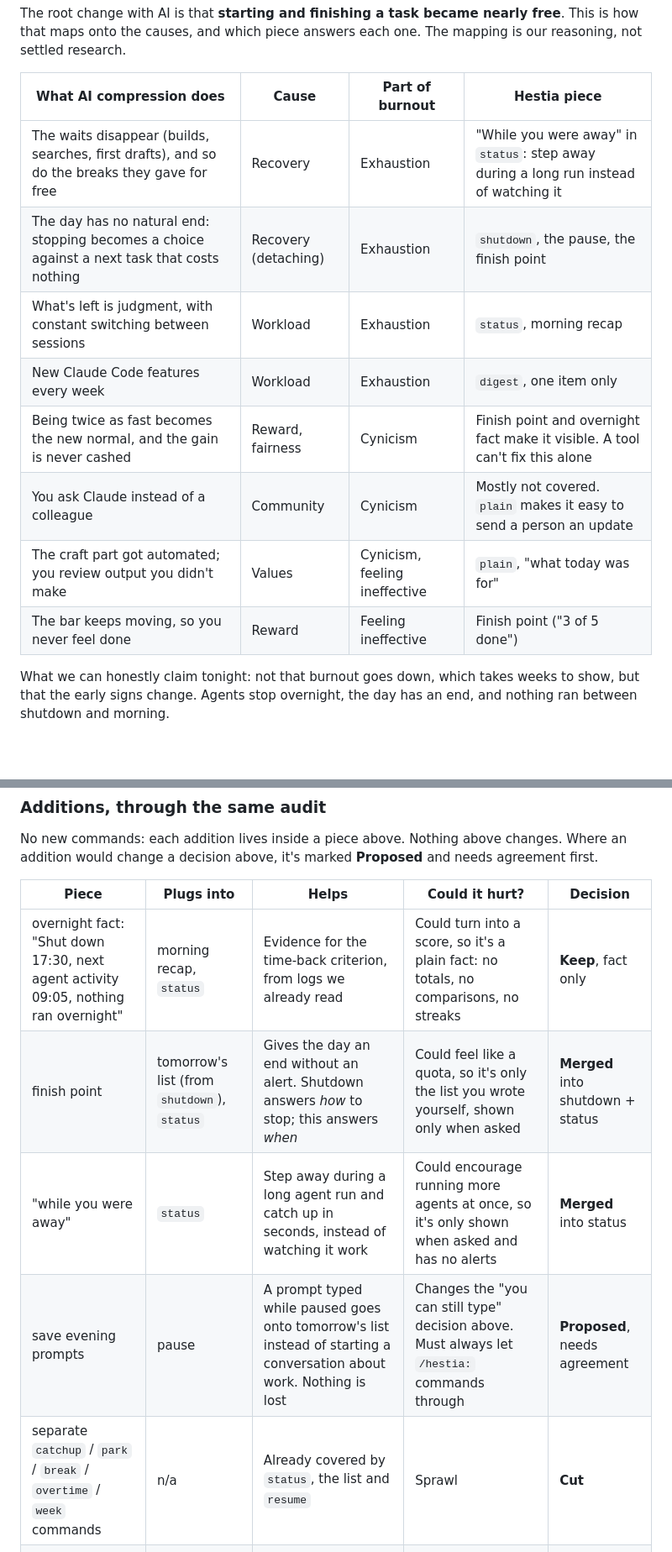
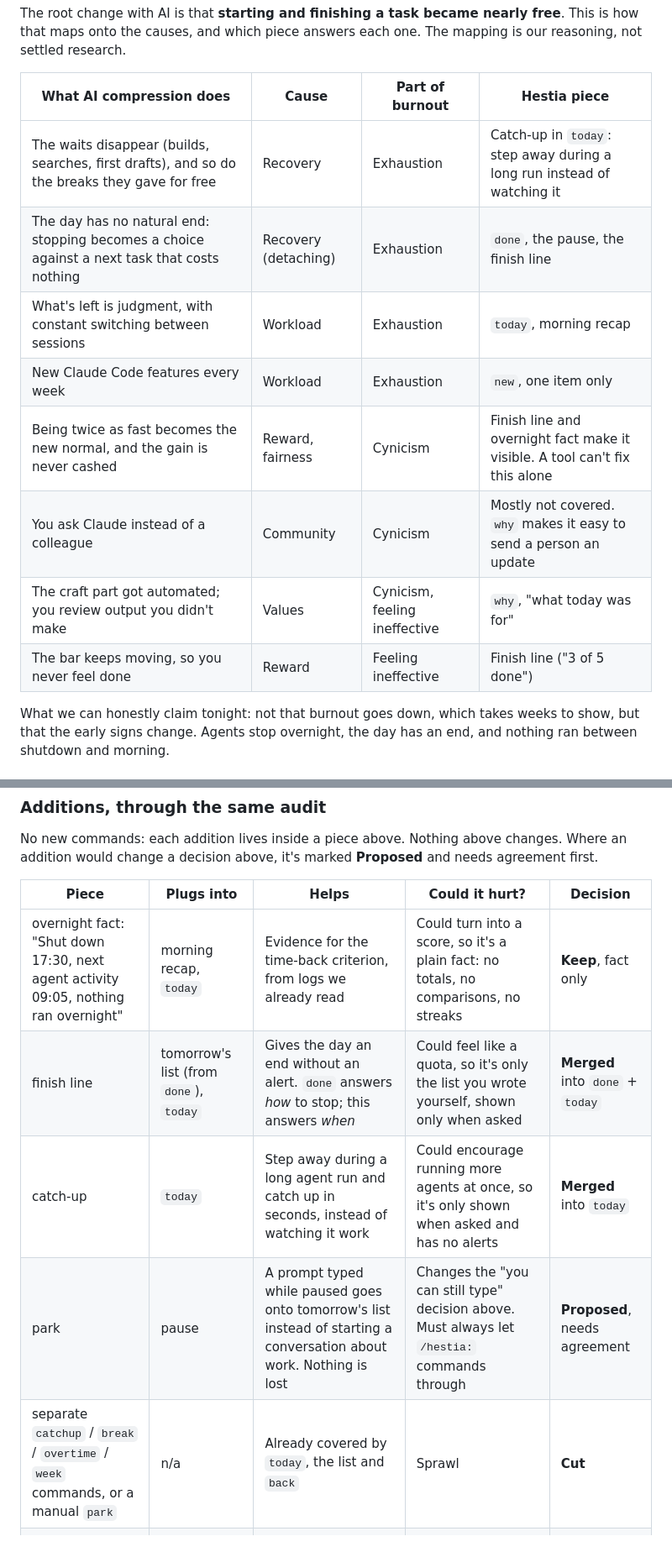
Before and after one commit to Lukallo/hestia, a Markdown page: PLAN.md, 2 parts joined by grey strips. Shown at 84% size. GitHub-like rendering; blank space fills up the shorter version.

```diff
--- a/PLAN.md
+++ b/PLAN.md
@@ -30,14 +30,14 @@ The root change with AI is that **starting and finishing a task became nearly fr
 
 | What AI compression does | Cause | Part of burnout | Hestia piece |
 |---|---|---|---|
-| The waits disappear (builds, searches, first drafts), and so do the breaks they gave for free | Recovery | Exhaustion | "While you were away" in `status`: step away during a long run instead of watching it |
-| The day has no natural end: stopping becomes a choice against a next task that costs nothing | Recovery (detaching) | Exhaustion | `shutdown`, the pause, the finish point |
-| What's left is judgment, with constant switching between sessions | Workload | Exhaustion | `status`, morning recap |
-| New Claude Code features every week | Workload | Exhaustion | `digest`, one item only |
-| Being twice as fast becomes the new normal, and the gain is never cashed | Reward, fairness | Cynicism | Finish point and overnight fact make it visible. A tool can't fix this alone |
-| You ask Claude instead of a colleague | Community | Cynicism | Mostly not covered. `plain` makes it easy to send a person an update |
-| The craft part got automated; you review output you didn't make | Values | Cynicism, feeling ineffective | `plain`, "what today was for" |
-| The bar keeps moving, so you never feel done | Reward | Feeling ineffective | Finish point ("3 of 5 done") |
+| The waits disappear (builds, searches, first drafts), and so do the breaks they gave for free | Recovery | Exhaustion | Catch-up in `today`: step away during a long run instead of watching it |
+| The day has no natural end: stopping becomes a choice against a next task that costs nothing | Recovery (detaching) | Exhaustion | `done`, the pause, the finish line |
+| What's left is judgment, with constant switching between sessions | Workload | Exhaustion | `today`, morning recap |
+| New Claude Code features every week | Workload | Exhaustion | `new`, one item only |
+| Being twice as fast becomes the new normal, and the gain is never cashed | Reward, fairness | Cynicism | Finish line and overnight fact make it visible. A tool can't fix this alone |
+| You ask Claude instead of a colleague | Community | Cynicism | Mostly not covered. `why` makes it easy to send a person an update |
+| The craft part got automated; you review output you didn't make | Values | Cynicism, feeling ineffective | `why`, "what today was for" |
+| The bar keeps moving, so you never feel done | Reward | Feeling ineffective | Finish line ("3 of 5 done") |
 
 What we can honestly claim tonight: not that burnout goes down, which takes weeks to show, but that the early signs change. Agents stop overnight, the day has an end, and nothing ran between shutdown and morning.
 
@@ -84,11 +84,11 @@ No new commands: each addition lives inside a piece above. Nothing above changes
 
 | Piece | Plugs into | Helps | Could it hurt? | Decision |
 |---|---|---|---|---|
-| overnight fact: "Shut down 17:30, next agent activity 09:05, nothing ran overnight" | morning recap, `status` | Evidence for the time-back criterion, from logs we already read | Could turn into a score, so it's a plain fact: no totals, no comparisons, no streaks | **Keep**, fact only |
-| finish point | tomorrow's list (from `shutdown`), `status` | Gives the day an end without an alert. Shutdown answers *how* to stop; this answers *when* | Could feel like a quota, so it's only the list you wrote yourself, shown only when asked | **Merged** into shutdown + status |
-| "while you were away" | `status` | Step away during a long agent run and catch up in seconds, instead of watching it work | Could encourage running more agents at once, so it's only shown when asked and has no alerts | **Merged** into status |
-| save evening prompts | pause | A prompt typed while paused goes onto tomorrow's list instead of starting a conversation about work. Nothing is lost | Changes the "you can still type" decision above. Must always let `/hestia:` commands through | **Proposed**, needs agreement |
-| separate `catchup` / `park` / `break` / `overtime` / `week` commands | n/a | Already covered by `status`, the list and `resume` | Sprawl | **Cut** |
+| overnight fact: "Shut down 17:30, next agent activity 09:05, nothing ran overnight" | morning recap, `today` | Evidence for the time-back criterion, from logs we already read | Could turn into a score, so it's a plain fact: no totals, no comparisons, no streaks | **Keep**, fact only |
+| finish line | tomorrow's list (from `done`), `today` | Gives the day an end without an alert. `done` answers *how* to stop; this answers *when* | Could feel like a quota, so it's only the list you wrote yourself, shown only when asked | **Merged** into `done` + `today` |
+| catch-up | `today` | Step away during a long agent run and catch up in seconds, instead of watching it work | Could encourage running more agents at once, so it's only shown when asked and has no alerts | **Merged** into `today` |
+| park | pause | A prompt typed while paused goes onto tomorrow's list instead of starting a conversation about work. Nothing is lost | Changes the "you can still type" decision above. Must always let `/hestia:` commands through | **Proposed**, needs agreement |
+| separate `catchup` / `break` / `overtime` / `week` commands, or a manual `park` | n/a | Already covered by `today`, the list and `back` | Sprawl | **Cut** |
 | strip above the prompt box showing progress (a mod) | n/a | Always-visible progress | A permanent dashboard, which breaks the one rule | **Never** |
 
 ---
```
Also changed, not shown: other parts of PLAN.md (+31 -31 lines).
